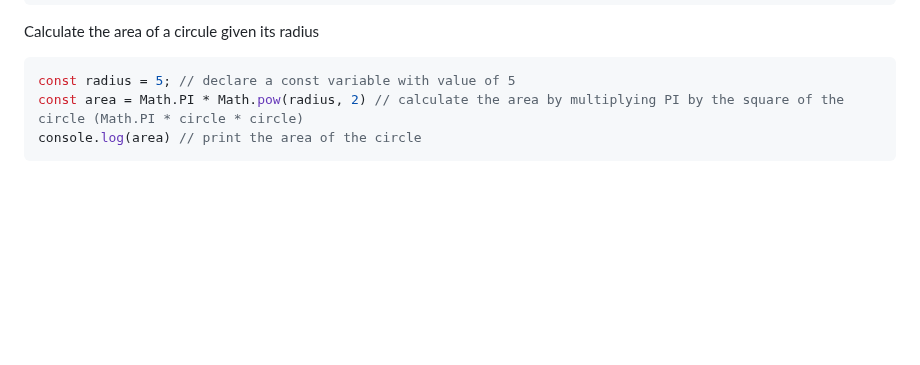
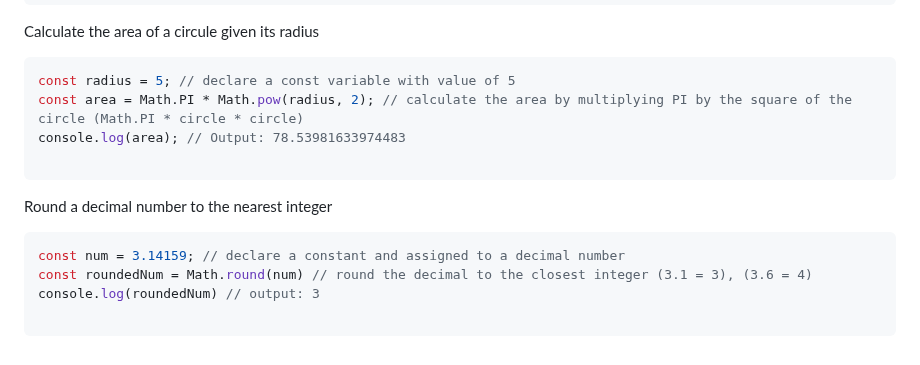
Before and after one commit to Mhdez221993/JavaScript, a Markdown page: utilities.md, the part around the change. Drawn GitHub-style; blank space fills up the shorter version.

Commit message:
Round a number to the closest integer

````diff
--- a/utilities.md
+++ b/utilities.md
@@ -167,6 +167,15 @@ histogramFromStdin().then(histogram => { console.log(histogram.toString()); });
 Calculate the area of a circule given its radius
 ```js
 const radius = 5; // declare a const variable with value of 5
-const area = Math.PI * Math.pow(radius, 2) // calculate the area by multiplying PI by the square of the circle (Math.PI * circle * circle)
-console.log(area) // print the area of the circle
+const area = Math.PI * Math.pow(radius, 2); // calculate the area by multiplying PI by the square of the circle (Math.PI * circle * circle)
+console.log(area); // Output: 78.53981633974483
+
 ```
+
+Round a decimal number to the nearest integer
+```js
+const num = 3.14159; // declare a constant and assigned to a decimal number
+const roundedNum = Math.round(num) // round the decimal to the closest integer (3.1 = 3), (3.6 = 4)
+console.log(roundedNum) // output: 3
+
+```
````
